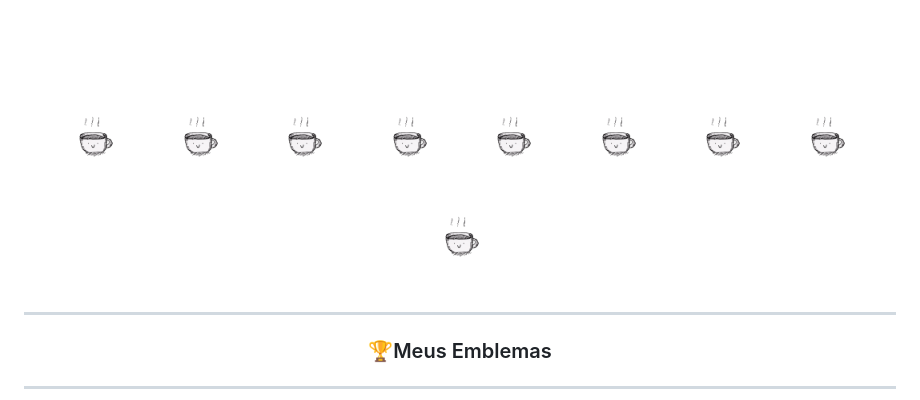
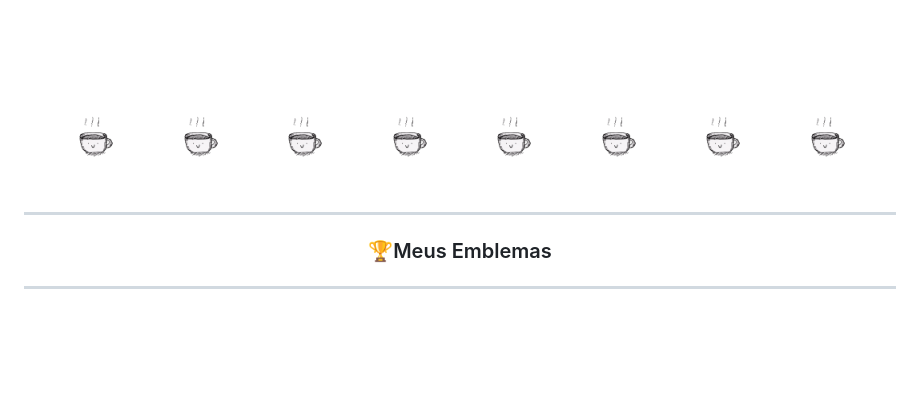
Before and after one commit to atararossatti/atararossatti, a Markdown page: README.md, the part around the change. Drawn GitHub-style; blank space fills up the shorter version.

```diff
--- a/README.md
+++ b/README.md
@@ -35,7 +35,6 @@
   <img src="./Vg1.gif" alt="Descrição da Imagem 1" width="100" height="100">
   <img src="./Vg1.gif" alt="Descrição da Imagem 2" width="100" height="100">
   <img src="./Vg1.gif" alt="Descrição da Imagem 3" width="100" height="100">
-  <img src="./Vg1.gif" alt="Descrição da Imagem 4" width="100" height="100">
   <img src="./Vg1.gif" alt="Descrição da Imagem 4" width="100" height="100">
 </p>
 
```
